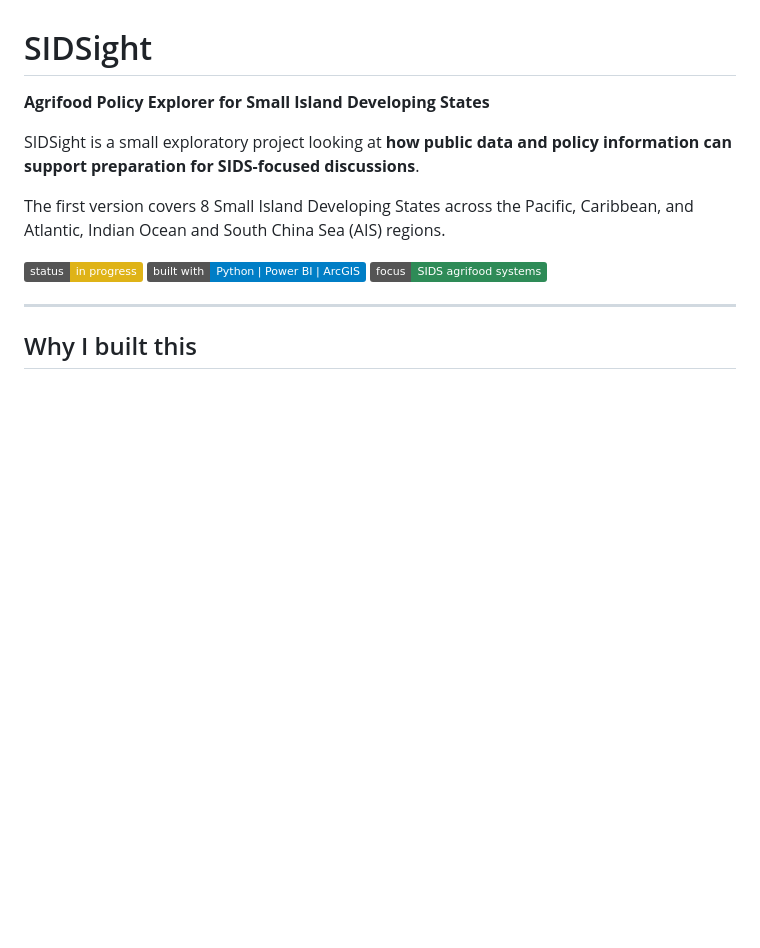
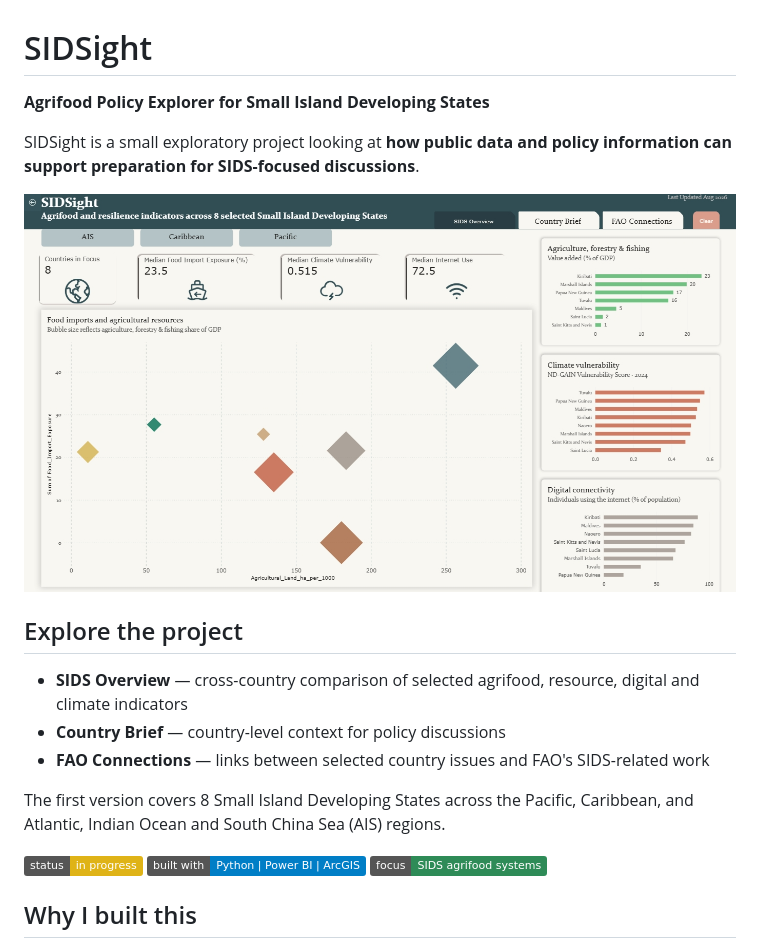
Before and after one commit to yuxizhou2177/sidsight, a Markdown page: README.md, the part around the change. GitHub-like rendering; badges without logos; blank space fills up the shorter version.

```diff
--- a/README.md
+++ b/README.md
@@ -2,14 +2,19 @@
 **Agrifood Policy Explorer for Small Island Developing States**
 
 SIDSight is a small exploratory project looking at **how public data and policy information can support preparation for SIDS-focused discussions**.
+
+![SIDSight Overview](dashboard/sids-overview.jpeg)
+## Explore the project
+
+- **SIDS Overview** — cross-country comparison of selected agrifood, resource, digital and climate indicators
+- **Country Brief** — country-level context for policy discussions
+- **FAO Connections** — links between selected country issues and FAO's SIDS-related work
 
 The first version covers 8 Small Island Developing States across the Pacific, Caribbean, and Atlantic, Indian Ocean and South China Sea (AIS) regions.
 
 ![Status](https://img.shields.io/badge/status-in_progress-yellow)
 ![Tools](https://img.shields.io/badge/built_with-Python_%7C_Power_BI_%7C_ArcGIS-blue)
 ![Focus](https://img.shields.io/badge/focus-SIDS_agrifood_systems-2E8B57)
-
----
 
 ## Why I built this
 
```
